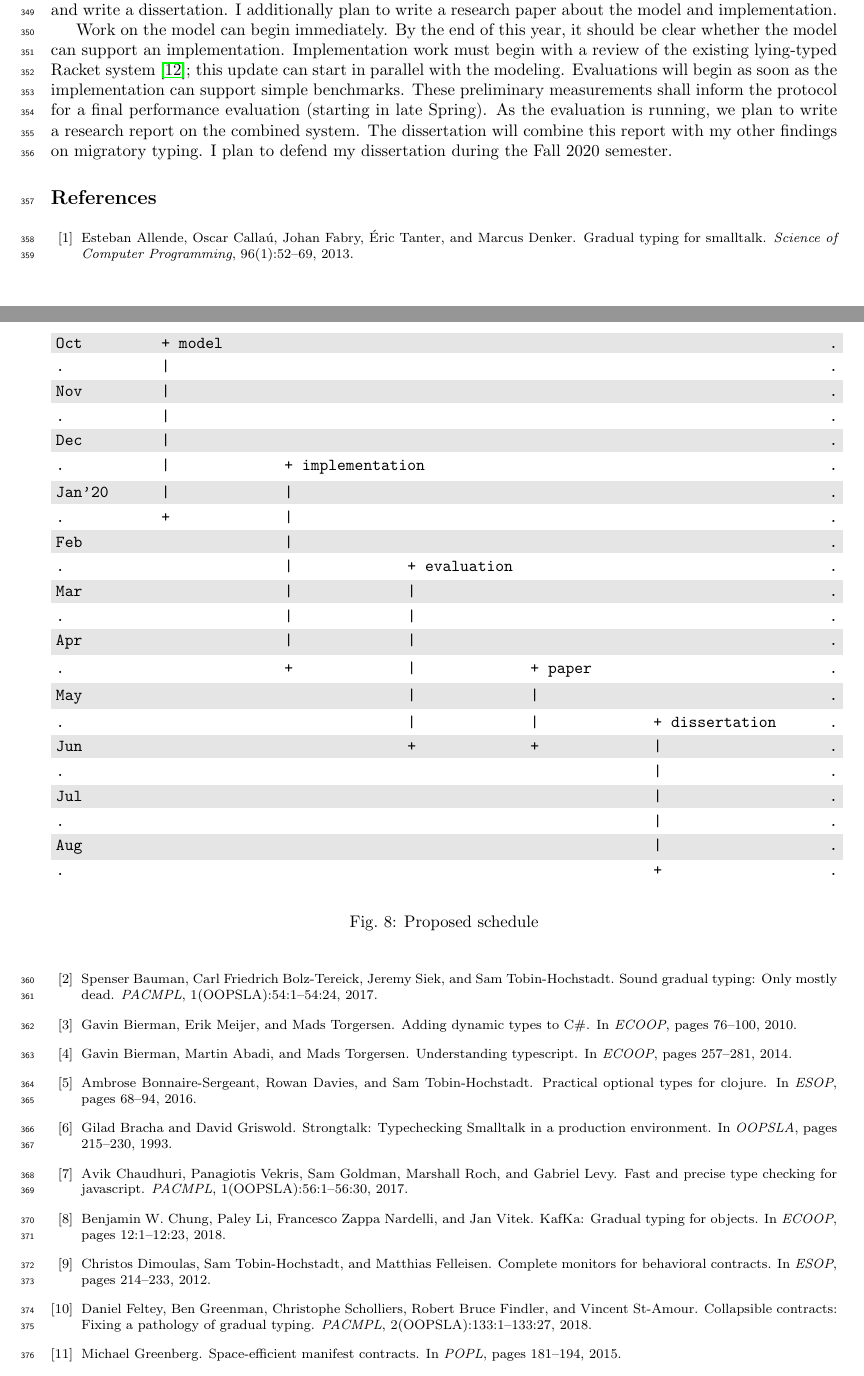
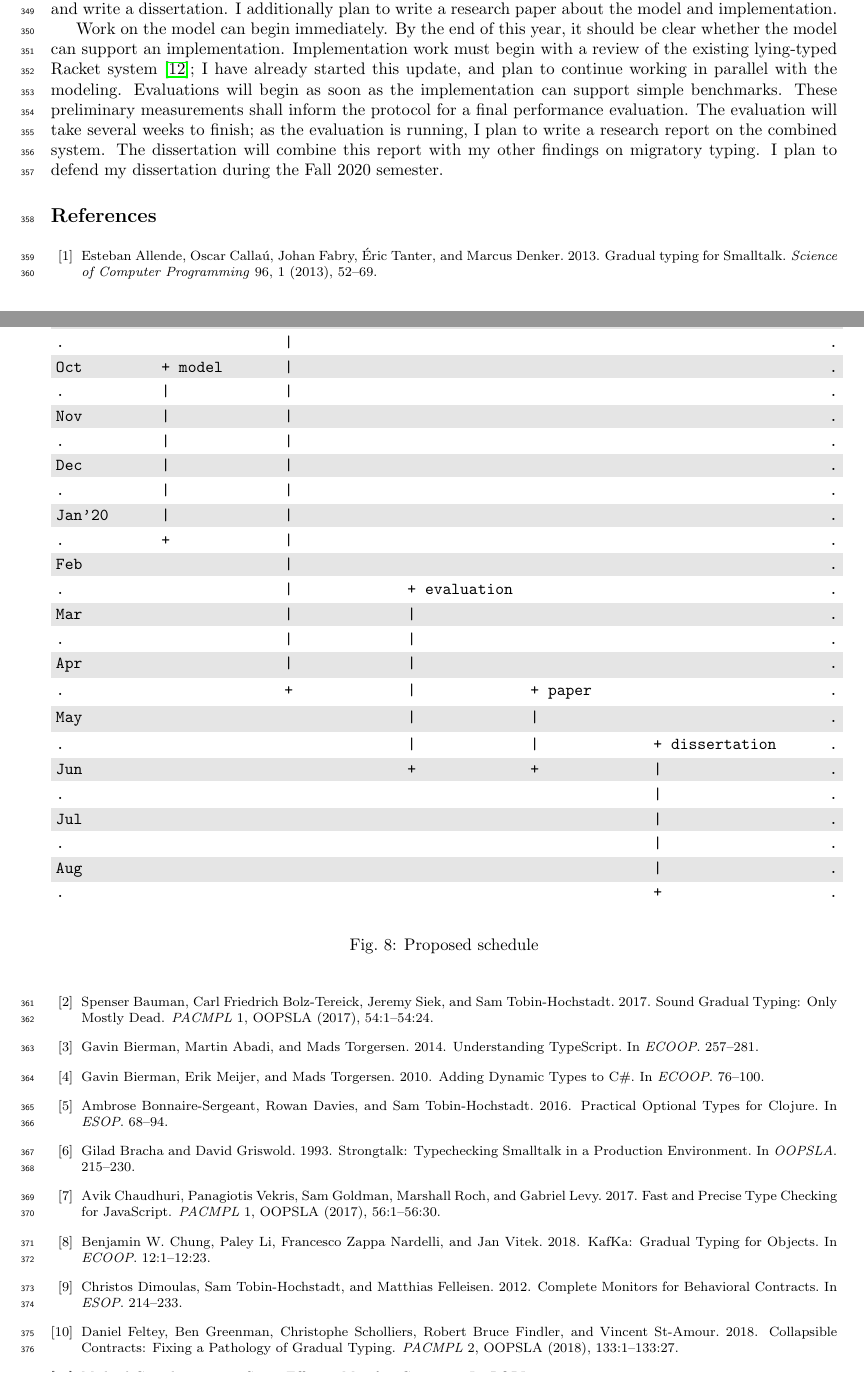
Before and after one commit to bennn/dissertation, a LaTeX paper (proposal/proposal.tex, which reads proposal/schedule.tex): two parts of pages 10 and 11 of 12, joined at a grey line, cut so that both start at the same text. Compiled offline with pdfLaTeX.

Commit message:
proposal: cite Richards; sketch eval length; use ACM bib style

```diff
--- a/proposal/schedule.tex
+++ b/proposal/schedule.tex
@@ -11,12 +11,14 @@ By the end of this year, it should be clear whether the model can support
  an implementation.
 Implementation work must begin with a review of the existing
  \tshallow{}-typed Racket system~\cite{gf-icfp-2018};
- this update can start in parallel with the modeling.
+ I have already started this update, and plan to continue working in parallel
+ with the modeling.
 Evaluations will begin as soon as the implementation can support simple
  benchmarks.
 These preliminary measurements shall inform the protocol for a final
- performance evaluation (starting in late Spring).
-As the evaluation is running, we plan to write a research report on the
+ performance evaluation.
+The evaluation will take several weeks to finish;
+ as the evaluation is running, I plan to write a research report on the
  combined system.
 The dissertation will combine this report with my other findings on
  migratory typing.
@@ -26,12 +28,14 @@ I plan to defend my dissertation during the Fall 2020 semester.
   \definecolor{lightgray}{gray}{0.90}
   \renewcommand{\FancyVerbFormatLine}[1]{\ifodd\value{FancyVerbLine}\colorbox{lightgray}{#1}\else\colorbox{white}{#1}\fi}
 \begin{Verbatim}
-Oct         + model                                                                     .
-.           |                                                                           .
-Nov         |                                                                           .
-.           |                                                                           .
-Dec         |                                                                           .
-.           |             + implementation                                              .
+Sep                       + implementation                                              .
+.                         |                                                             .
+Oct         + model       |                                                             .
+.           |             |                                                             .
+Nov         |             |                                                             .
+.           |             |                                                             .
+Dec         |             |                                                             .
+.           |             |                                                             .
 Jan'20      |             |                                                             .
 .           +             |                                                             .
 Feb                       |                                                             .
```
Also changed, not shown: proposal/history.tex (+2 -2 lines), proposal/proposal.tex (+2 -2 lines).
